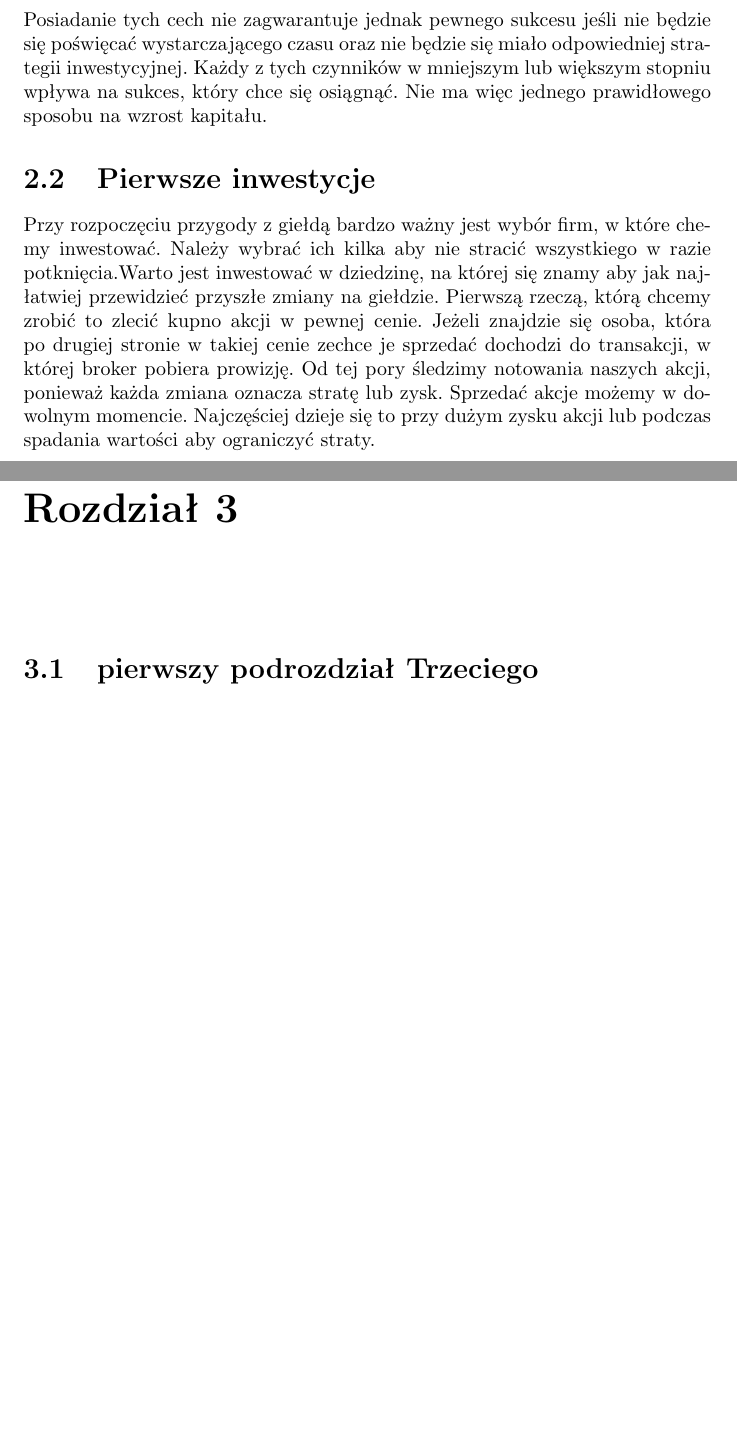
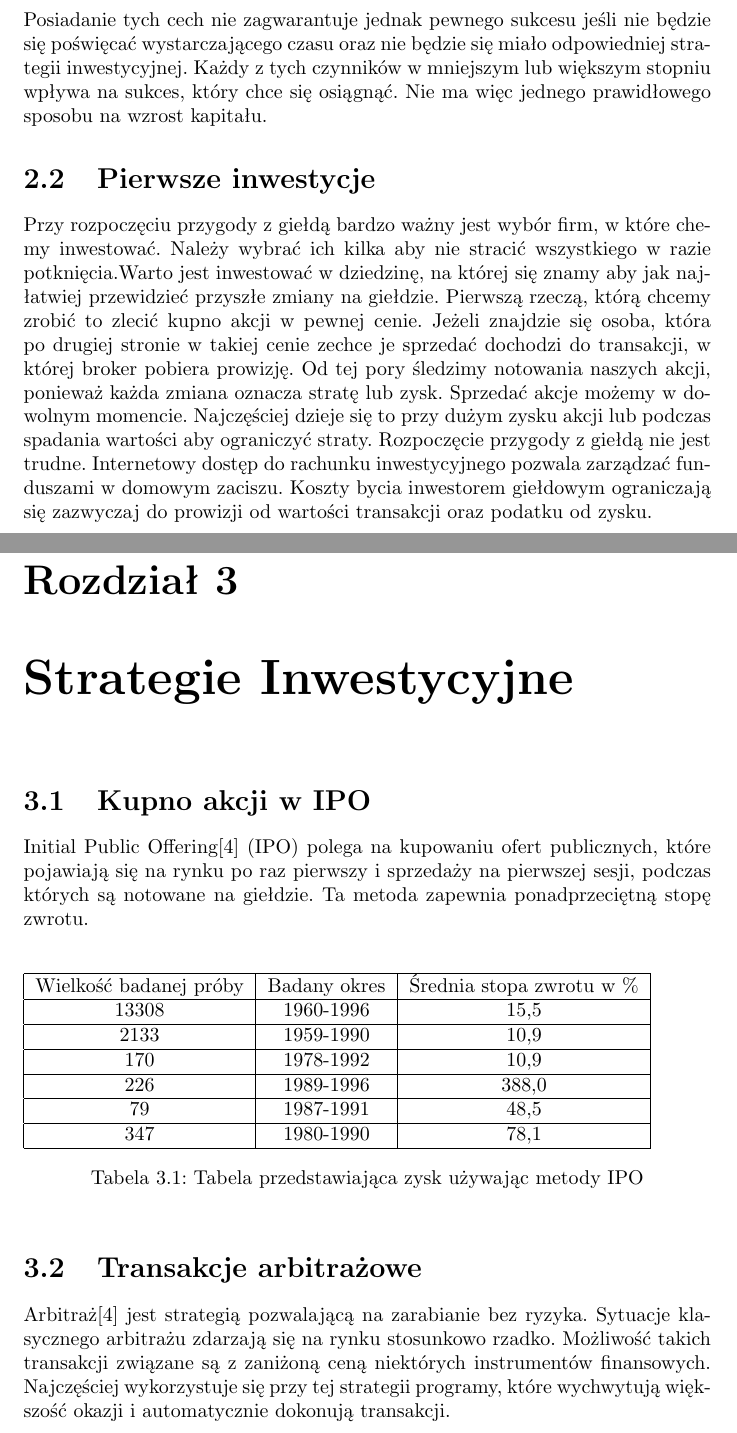
Before and after one commit to SzymonS9/srod-prog, a LaTeX document (LaTex/projekt.tex): two parts of pages 6 and 8 of 10 before the commit and two parts of pages 6 and 8 of 11 after it, joined at a grey line, cut so that both start at the same text, the shorter picture padded with empty space. Compiled offline with pdfLaTeX.

Commit message:
tabela, spis i poprawy tekstu

```diff
--- a/LaTex/projekt.tex
+++ b/LaTex/projekt.tex
@@ -3,6 +3,7 @@
 \usepackage[utf8]{inputenc}
 \usepackage{graphicx}
 \usepackage{url}
+\usepackage{enumerate}
 \title{Giełda}
 \author{Szymon Stefański}
 \begin{document}
@@ -59,13 +60,37 @@ Według badań przeprowadzonych przez strefainwestorow.pl\cite{badania13} okazuj
 \newline Posiadanie tych cech nie zagwarantuje jednak pewnego sukcesu jeśli nie będzie się poświęcać wystarczającego czasu oraz nie będzie się miało odpowiedniej strategii inwestycyjnej. Każdy z tych czynników w mniejszym lub większym stopniu wpływa na sukces, który chce się osiągnąć. Nie ma więc jednego prawidłowego sposobu na wzrost kapitału.
 \section{Pierwsze inwestycje}
 Przy rozpoczęciu przygody z giełdą bardzo ważny jest wybór firm, w które chemy inwestować. Należy wybrać ich kilka aby nie stracić wszystkiego w razie potknięcia.Warto jest inwestować w dziedzinę, na której się znamy aby jak najłatwiej przewidzieć przyszłe zmiany na giełdzie. Pierwszą rzeczą, którą chcemy zrobić to zlecić kupno akcji w pewnej cenie. Jeżeli znajdzie się osoba, która po drugiej stronie w takiej cenie zechce je sprzedać dochodzi do transakcji, w której broker pobiera prowizję.
-Od tej pory śledzimy notowania naszych akcji, ponieważ każda zmiana oznacza stratę lub zysk. Sprzedać akcje możemy w dowolnym momencie. Najczęściej dzieje się to przy dużym zysku akcji lub podczas spadania wartości aby ograniczyć straty.\begin{figure}[h]
+Od tej pory śledzimy notowania naszych akcji, ponieważ każda zmiana oznacza stratę lub zysk. Sprzedać akcje możemy w dowolnym momencie. Najczęściej dzieje się to przy dużym zysku akcji lub podczas spadania wartości aby ograniczyć straty. Rozpoczęcie przygody z giełdą nie jest trudne. Internetowy dostęp do rachunku inwestycyjnego pozwala  zarządzać funduszami w domowym zaciszu. Koszty bycia inwestorem giełdowym ograniczają się zazwyczaj do prowizji od wartości transakcji oraz podatku od zysku.
+\begin{figure}[h]
 \centering
 \includegraphics[scale=0.6]{tabela}
 \caption{Symulacja inwestycji 10 000 zł w 5 spółek giełdowych.\cite{sym11}}
 \end{figure}
 \newpage
-\chapter{}
-\section{pierwszy podrozdział Trzeciego}
+\chapter{Strategie Inwestycyjne}
+\section{Kupno akcji w IPO}
+Initial Public Offering\cite{perz2008sztuka} (IPO) polega na kupowaniu ofert publicznych, które pojawiają się na rynku po raz pierwszy i sprzedaży na pierwszej sesji, podczas których są notowane na giełdzie. Ta metoda zapewnia ponadprzeciętną stopę zwrotu.
+\newline
+\begin{table}[h]
+\begin{tabular}{|c|c|c|} \hline
+Wielkość badanej próby & Badany okres & Średnia stopa zwrotu w \% \\
+\hline
+13308 & 1960-1996 & 15,5 \\
+\hline
+2133 & 1959-1990 & 10,9 \\
+\hline
+170 & 1978-1992 & 10,9 \\
+\hline
+226 & 1989-1996 & 388,0 \\
+\hline
+79 & 1987-1991 & 48,5 \\
+\hline
+347 & 1980-1990 & 78,1 \\
+\hline
+\end{tabular}
+\caption{Tabela przedstawiająca zysk używając metody IPO}
+\end{table}
+\section{Transakcje arbitrażowe}
+Arbitraż\cite{perz2008sztuka} jest strategią pozwalającą na zarabianie bez ryzyka. Sytuacje klasycznego arbitrażu zdarzają się na rynku stosunkowo rzadko. Możliwość takich transakcji związane są z zaniżoną ceną niektórych instrumentów finansowych. Najczęściej wykorzystuje się przy tej strategii programy, które wychwytują większość okazji i automatycznie dokonują transakcji.
 \newpage
 \listoffigures
```
Also changed, not shown: LaTex/bib.bib (+7 -0 lines), LaTex/projekt.pdf, LaTex/projekt.tex (1 more changed lines), 4 other files.
